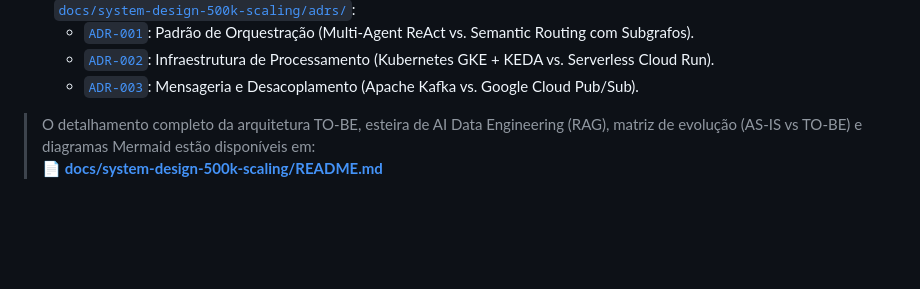
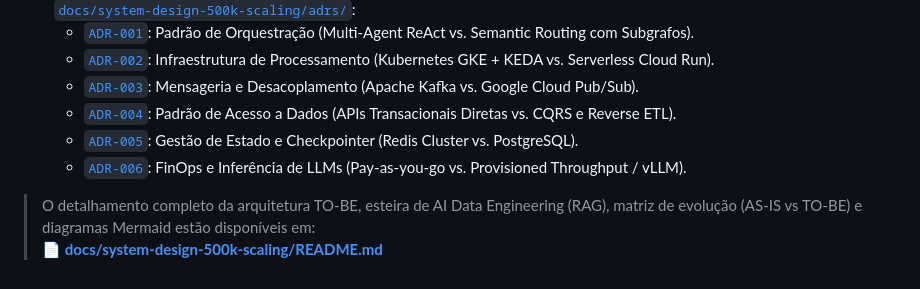
Before and after one commit to KattsonBastos/gb-support-agent-case, a Markdown page: README.md, the part around the change. Rendered like a GitHub page; blank space fills up the shorter version.

Commit message:
feat: add ADR-004, ADR-005, and ADR-006 documentation and update system design indexes

```diff
--- a/README.md
+++ b/README.md
@@ -102,6 +102,9 @@ A estratégia de transição do MVP para a escala de 500.000 revendedoras simult
     *   [`ADR-001`](docs/system-design-500k-scaling/adrs/adr_001_padrao_orquestracao_multi_agent_vs_subgrafos.md): Padrão de Orquestração (Multi-Agent ReAct vs. Semantic Routing com Subgrafos).
     *   [`ADR-002`](docs/system-design-500k-scaling/adrs/adr_002_infraestrutura_de_processamento_kubernetes_vs_serverless.md): Infraestrutura de Processamento (Kubernetes GKE + KEDA vs. Serverless Cloud Run).
     *   [`ADR-003`](docs/system-design-500k-scaling/adrs/adr_003_mensageria_e_desacoplamento_apache_kafka_vs_gcp_pub_sub.md): Mensageria e Desacoplamento (Apache Kafka vs. Google Cloud Pub/Sub).
+    *   [`ADR-004`](docs/system-design-500k-scaling/adrs/adr_004_padrao_de_acesso_a_dados_apis_diretas_vs_reverse_etl_cqrs.md): Padrão de Acesso a Dados (APIs Transacionais Diretas vs. CQRS e Reverse ETL).
+    *   [`ADR-005`](docs/system-design-500k-scaling/adrs/adr_005_gestao_de_estado_redis_vs_postgresql.md): Gestão de Estado e Checkpointer (Redis Cluster vs. PostgreSQL).
+    *   [`ADR-006`](docs/system-design-500k-scaling/adrs/adr_006_finops_e_inferencia_pay_as_you_go_vs_provisioned_throughput.md): FinOps e Inferência de LLMs (Pay-as-you-go vs. Provisioned Throughput / vLLM).
 
 > O detalhamento completo da arquitetura TO-BE, esteira de AI Data Engineering (RAG), matriz de evolução (AS-IS vs TO-BE) e diagramas Mermaid estão disponíveis em:
 > 📄 **[docs/system-design-500k-scaling/README.md](docs/system-design-500k-scaling/README.md)**
```
Also changed, not shown: docs/system-design-500k-scaling/README.md (+3 -0 lines), 1 other file.
